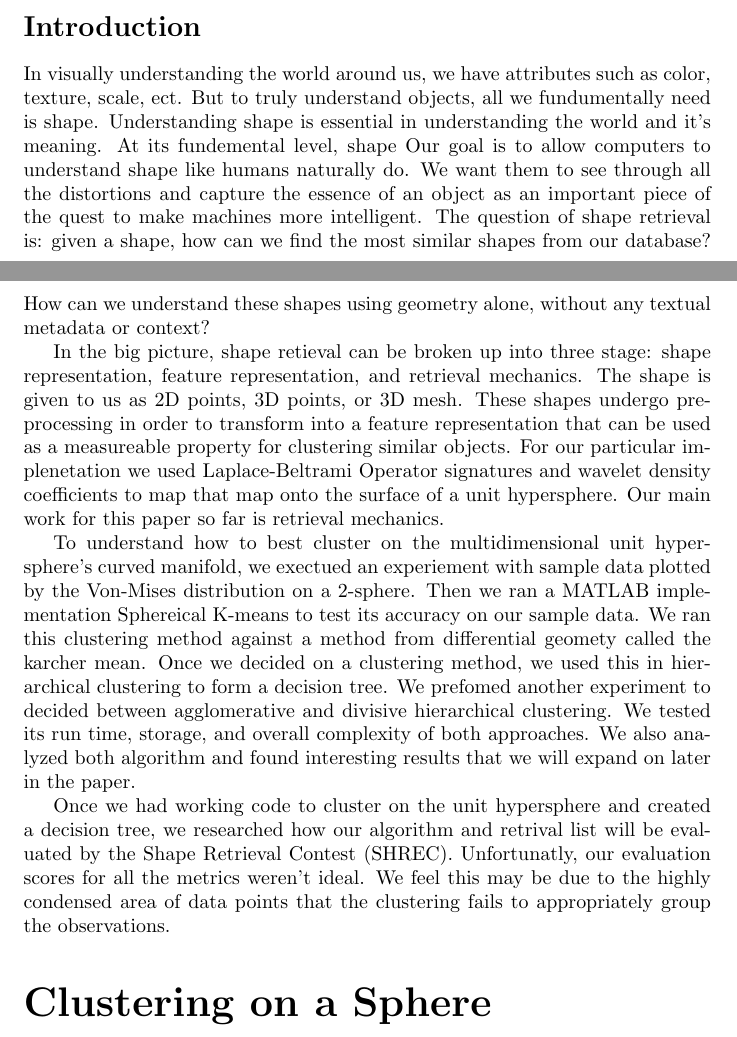
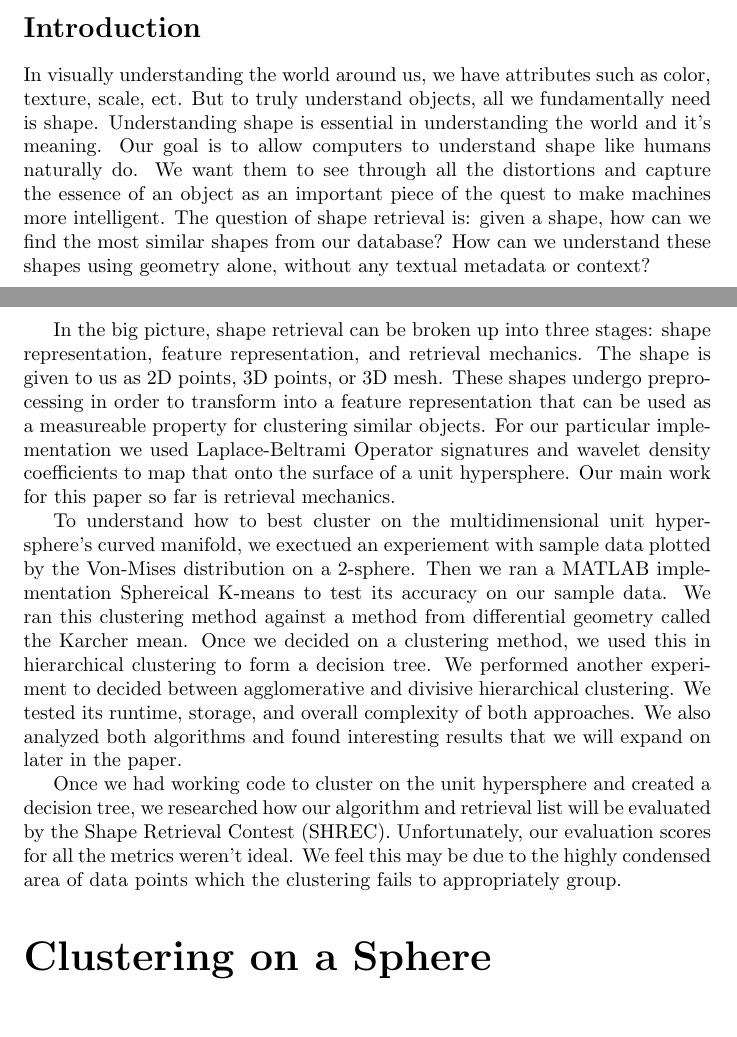
Before and after one commit to 1heart/amalthea, a LaTeX paper (writing/tech_report_1.tex): two parts of pages 1 and 2 of 13, joined at a grey line, cut so that both start at the same text. Compiled offline with pdfLaTeX.

Commit message:
Edited tech report 1 (minor)

```diff
--- a/writing/tech_report_1.tex
+++ b/writing/tech_report_1.tex
@@ -34,15 +34,15 @@
 This paper outlines our experiemental implementation in approaching shape retieval by exploring different ways to cluster on a unit hypersphere, testing algoritm complexity between divisive and agglomerative hierarchical clustering, and how it is used to execute a model to model retrieval. We create the feature representation of each shape in the data set with Laplace-Beltrami Operator signatures and their probability density coefficients which map onto the surface of a unit hypersphere. We take advantage of this geometry to recursively cluster the observations under various prototypes and create a hierarchy based on centroid linkage. This essentially builds a decision tree, so that, given a query, we preprocess it in the same way, map it onto the manifold, and perform a model to model comparison to decide which branches to traverse in order to get back the most relevant results from the data base. We illustrate the effectiveness of our approach by testing our retrieval results under metrics from the Shape Retrieval Contest (SHREC). Our results show \_\_\_\_\_\_\_\_. In conclusion \_\_\_\_\_\_\_\_.\end{abstract}
 
 \section*{Introduction}
-In visually understanding the world around us, we have attributes such as color, texture, scale, ect. But to truly understand objects, all we fundumentally need is shape. Understanding shape is essential in understanding the world and it's meaning. At its fundemental level, shape Our goal is to allow computers to understand shape like humans naturally do. We want them to see through all the distortions and capture the essence of an object as an important piece of the quest to make machines more intelligent. The question of shape retrieval is: given a shape, how can we find the most similar shapes from our database? How can we understand these shapes using geometry alone, without any textual metadata or context?
+In visually understanding the world around us, we have attributes such as color, texture, scale, ect. But to truly understand objects, all we fundamentally need is shape. Understanding shape is essential in understanding the world and it's meaning. Our goal is to allow computers to understand shape like humans naturally do. We want them to see through all the distortions and capture the essence of an object as an important piece of the quest to make machines more intelligent. The question of shape retrieval is: given a shape, how can we find the most similar shapes from our database? How can we understand these shapes using geometry alone, without any textual metadata or context?
 
-In the big picture, shape retieval can be broken up into three stage:
-shape representation, feature representation, and retrieval mechanics. The shape is given to us as 2D points, 3D points, or 3D mesh. These shapes undergo preprocessing in order to transform into a feature representation that can be used as a measureable property for clustering similar objects. For our particular implenetation we used Laplace-Beltrami Operator signatures and wavelet density coefficients to map that map onto the surface of a unit hypersphere. Our main work for this paper so far is retrieval mechanics.
+In the big picture, shape retrieval can be broken up into three stages:
+shape representation, feature representation, and retrieval mechanics. The shape is given to us as 2D points, 3D points, or 3D mesh. These shapes undergo preprocessing in order to transform into a feature representation that can be used as a measureable property for clustering similar objects. For our particular implementation we used Laplace-Beltrami Operator signatures and wavelet density coefficients to map that onto the surface of a unit hypersphere. Our main work for this paper so far is retrieval mechanics.
 
-To understand how to best cluster on the multidimensional unit hypersphere's curved manifold, we exectued an experiement with sample data plotted by the Von-Mises distribution on a 2-sphere. Then we ran a MATLAB implementation Sphereical K-means to test its accuracy on our sample data. We ran this clustering method against a method from differential geomety called the karcher mean. Once we decided on a clustering method, we used this in hierarchical clustering to form a decision tree. We prefomed another experiment to decided between agglomerative and divisive hierarchical clustering. We tested its run time, storage, and overall complexity of both approaches. We also analyzed both algorithm and found interesting results that we will expand on later in the paper.
+To understand how to best cluster on the multidimensional unit hypersphere's curved manifold, we exectued an experiement with sample data plotted by the Von-Mises distribution on a 2-sphere. Then we ran a MATLAB implementation Sphereical K-means to test its accuracy on our sample data. We ran this clustering method against a method from differential geometry called the Karcher mean. Once we decided on a clustering method, we used this in hierarchical clustering to form a decision tree. We performed another experiment to decided between agglomerative and divisive hierarchical clustering. We tested its runtime, storage, and overall complexity of both approaches. We also analyzed both algorithms and found interesting results that we will expand on later in the paper.
 
 Once we had working code to cluster on the unit hypersphere and
-created a decision tree, we researched how our algorithm and retrival list will be evaluated by the Shape Retrieval Contest (SHREC). Unfortunatly, our evaluation scores for all the metrics weren't ideal. We feel this may be due to the highly condensed area of data points that the clustering fails to appropriately group the observations.
+created a decision tree, we researched how our algorithm and retrieval list will be evaluated by the Shape Retrieval Contest (SHREC). Unfortunately, our evaluation scores for all the metrics weren't ideal. We feel this may be due to the highly condensed area of data points which the clustering fails to appropriately group.
 
 \part*{Clustering on a Sphere}
 In this investigation, we set out to test the Spherical K-means algorithm MATLAB implementation. To do this we had to understand the Von-Mises Fisher Distribution in order to create sample data on a sphere, as well as the K-means algorithm to further expand and visualize our understanding onto a higher, multidimensional space.
```
Also changed, not shown: writing/tech_report_1.pdf.
